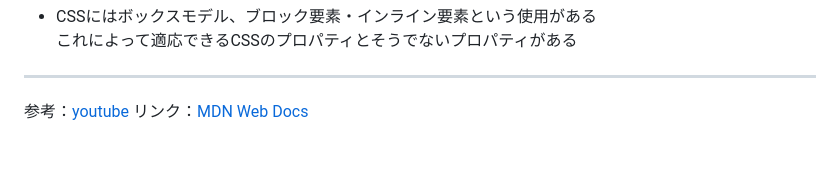
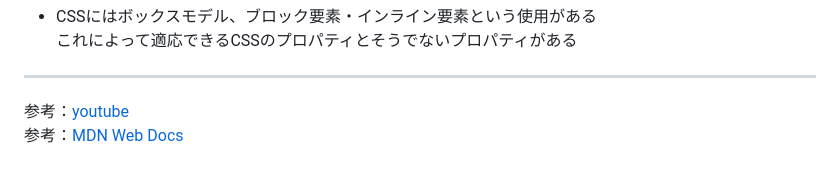
Before and after one commit to myrmenaka/TIL, a Markdown page: HTML_CSS/CSS-3.md, the part around the change. GitHub-like rendering.

Commit message:
CSS-3.md を更新

```diff
--- a/HTML_CSS/CSS-3.md
+++ b/HTML_CSS/CSS-3.md
@@ -214,4 +214,4 @@ divタグはブロックレベル要素、spanタグはインライン要素
 ---
 
 参考：[youtube](https://youtu.be/LXUlkEBLayU)
-リンク：[MDN Web Docs](https://developer.mozilla.org/ja/docs/Web/CSS)
+参考：[MDN Web Docs](https://developer.mozilla.org/ja/docs/Web/CSS)
```
